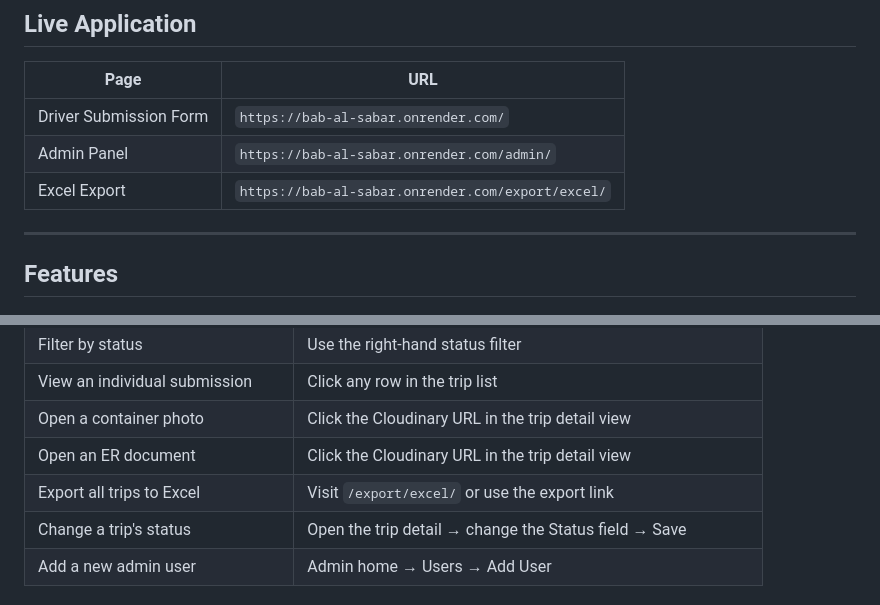
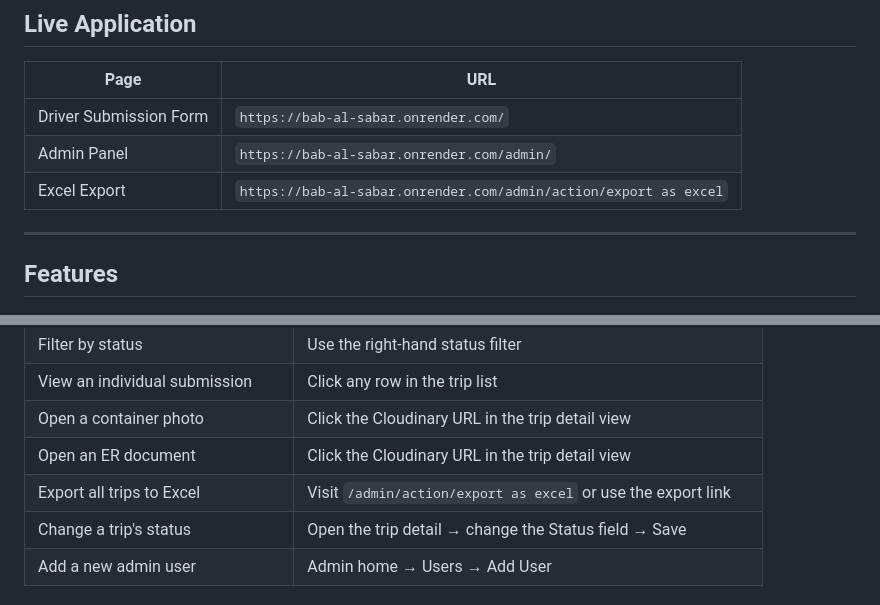
Before and after one commit to Mohdashraf11/bab-al-sabar, a Markdown page: README.md, 2 parts joined by grey strips. GitHub-like rendering.

Commit message:
Update Excel export URL in README

```diff
--- a/README.md
+++ b/README.md
@@ -80,7 +80,7 @@ Operations staff see submission instantly in admin panel
 |---|---|
 | Driver Submission Form | `https://bab-al-sabar.onrender.com/` |
 | Admin Panel | `https://bab-al-sabar.onrender.com/admin/` |
-| Excel Export | `https://bab-al-sabar.onrender.com/export/excel/` |
+| Excel Export | `https://bab-al-sabar.onrender.com/admin/action/export as excel` |
 
 ---
 
@@ -342,7 +342,7 @@ Log in with the superuser credentials created during deployment.
 | View an individual submission | Click any row in the trip list |
 | Open a container photo | Click the Cloudinary URL in the trip detail view |
 | Open an ER document | Click the Cloudinary URL in the trip detail view |
-| Export all trips to Excel | Visit `/export/excel/` or use the export link |
+| Export all trips to Excel | Visit `/admin/action/export as excel` or use the export link |
 | Change a trip's status | Open the trip detail → change the Status field → Save |
 | Add a new admin user | Admin home → Users → Add User |
 
```
